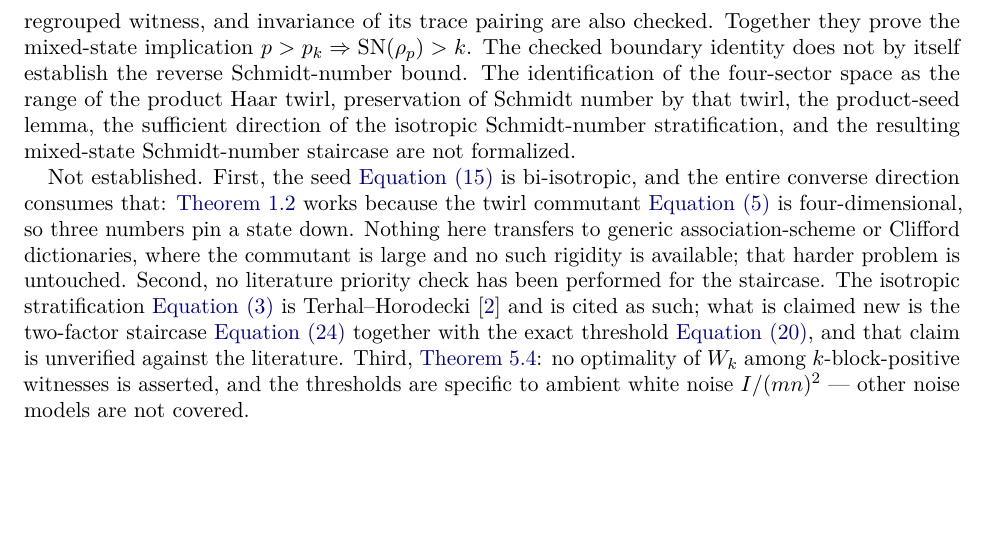
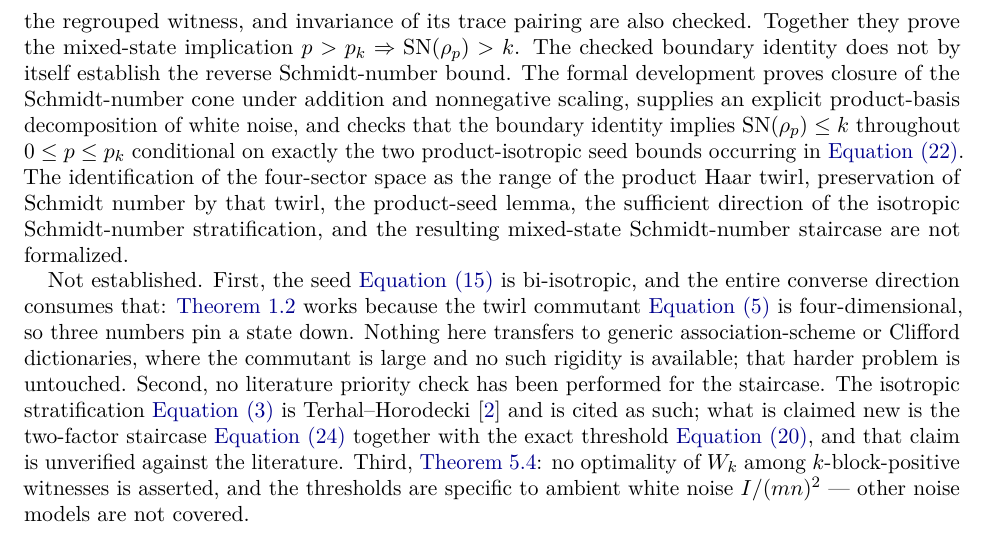
Before and after one commit to elazarg/rank-r, a LaTeX paper (paper/derivation-schmidt-staircase.tex): part of page 8 of 8, cut so that both start at the same text, the shorter picture padded with empty space. Compiled offline with pdfLaTeX.

Commit message:
Isolate staircase upper-bound seed obligations

```diff
--- a/paper/derivation-schmidt-staircase.tex
+++ b/paper/derivation-schmidt-staircase.tex
@@ -718,6 +718,12 @@ witness, and invariance of its trace pairing are also checked.  Together they
 prove the mixed-state implication
 \(p>p_k\Rightarrow\operatorname{SN}(\rho_p)>k\).  The checked boundary
 identity does not by itself establish the reverse Schmidt-number bound.
+The formal development proves closure of the Schmidt-number cone under
+addition and nonnegative scaling, supplies an explicit product-basis
+decomposition of white noise, and checks that the boundary identity implies
+\(\operatorname{SN}(\rho_p)\leq k\) throughout \(0\leq p\leq p_k\)
+conditional on exactly the two product-isotropic seed bounds occurring in
+\cref{eq:decomp}.
 The identification of the four-sector space as the range of the product Haar
 twirl, preservation of Schmidt number by that twirl, the product-seed lemma,
 the sufficient direction of the isotropic Schmidt-number stratification, and
```
Also changed, not shown: FORMALIZATION.md (+3 -3 lines), 3 other files.
